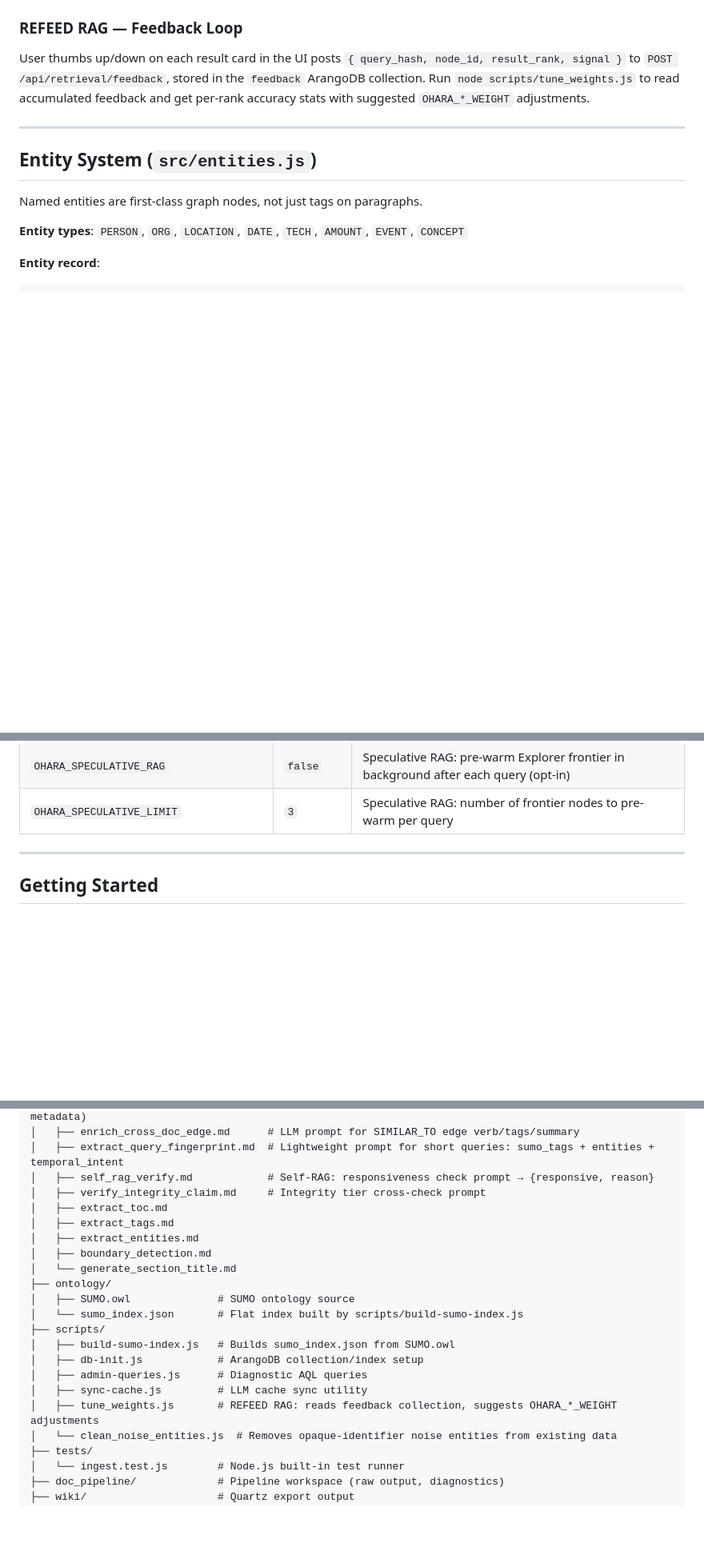
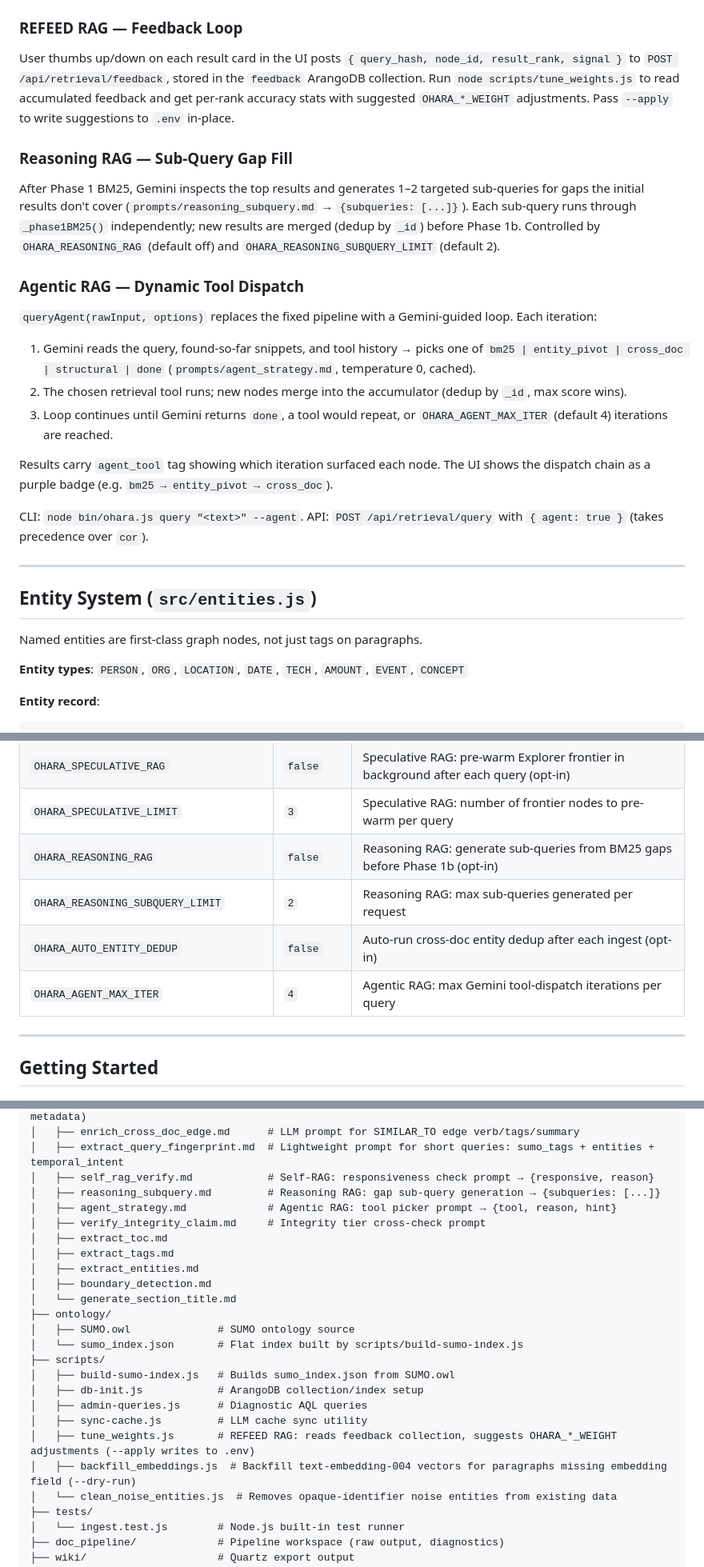
Before and after one commit to royalgarter/doc_ohara, a Markdown page: README.md, 3 parts joined by grey strips. Shown at 80% size. GitHub-like rendering; blank space fills up the shorter version.

Commit message:
docs: update README with Agentic RAG, Reasoning RAG, and all #3–#8 additions
- queryAgent() description + dispatch loop explanation
- agent_strategy.md + reasoning_subquery.md in repo structure
- 4 new env vars (OHARA_REASONING_RAG, OHARA_REASONING_SUBQUERY_LIMIT,
  OHARA_AUTO_ENTITY_DEDUP, OHARA_AGENT_MAX_ITER) in env table
- API table: agent:true param documented, reasoningRag noted
- backfill_embeddings.js added to scripts section
- tune_weights.js --apply flag noted

Co-Authored-By: Claude Sonnet 4.6 <noreply@anthropic.com>

```diff
--- a/README.md
+++ b/README.md
@@ -283,7 +284,21 @@ API: `POST /api/retrieval/query` with `{ cor: true }` routes to `queryCoR()`.
 After each `query()` response, background async pre-warm calls fire on the top Explorer frontier nodes (using their `edge_verb`/`edge_summary` as query seeds). Results are cached under `SPECULATIVE:<query_hash>:<node_id>`. Reduces cold-start latency for predictable follow-up queries. Controlled by `OHARA_SPECULATIVE_RAG` (default off) and `OHARA_SPECULATIVE_LIMIT` (default 3 frontier nodes).
 
 ### REFEED RAG — Feedback Loop
-User thumbs up/down on each result card in the UI posts `{ query_hash, node_id, result_rank, signal }` to `POST /api/retrieval/feedback`, stored in the `feedback` ArangoDB collection. Run `node scripts/tune_weights.js` to read accumulated feedback and get per-rank accuracy stats with suggested `OHARA_*_WEIGHT` adjustments.
+User thumbs up/down on each result card in the UI posts `{ query_hash, node_id, result_rank, signal }` to `POST /api/retrieval/feedback`, stored in the `feedback` ArangoDB collection. Run `node scripts/tune_weights.js` to read accumulated feedback and get per-rank accuracy stats with suggested `OHARA_*_WEIGHT` adjustments. Pass `--apply` to write suggestions to `.env` in-place.
+
+### Reasoning RAG — Sub-Query Gap Fill
+After Phase 1 BM25, Gemini inspects the top results and generates 1–2 targeted sub-queries for gaps the initial results don't cover (`prompts/reasoning_subquery.md` → `{subqueries: [...]}`). Each sub-query runs through `_phase1BM25()` independently; new results are merged (dedup by `_id`) before Phase 1b. Controlled by `OHARA_REASONING_RAG` (default off) and `OHARA_REASONING_SUBQUERY_LIMIT` (default 2).
+
+### Agentic RAG — Dynamic Tool Dispatch
+`queryAgent(rawInput, options)` replaces the fixed pipeline with a Gemini-guided loop. Each iteration:
+1. Gemini reads the query, found-so-far snippets, and tool history → picks one of `bm25 | entity_pivot | cross_doc | structural | done` (`prompts/agent_strategy.md`, temperature 0, cached).
+2. The chosen retrieval tool runs; new nodes merge into the accumulator (dedup by `_id`, max score wins).
+3. Loop continues until Gemini returns `done`, a tool would repeat, or `OHARA_AGENT_MAX_ITER` (default 4) iterations are reached.
+
+Results carry `agent_tool` tag showing which iteration surfaced each node. The UI shows the dispatch chain as a purple badge (e.g. `bm25 → entity_pivot → cross_doc`).
+
+CLI: `node bin/ohara.js query "<text>" --agent`.
+API: `POST /api/retrieval/query` with `{ agent: true }` (takes precedence over `cor`).
 
 ---
 
@@ -403,6 +418,10 @@ All tunables are set via environment variables. Copy `.env.example` to `.env`:
 | `OHARA_COR_SCORE_DELTA` | `0.05` | Chain-of-Retrieval: min score improvement between iterations to continue |
 | `OHARA_SPECULATIVE_RAG` | `false` | Speculative RAG: pre-warm Explorer frontier in background after each query (opt-in) |
 | `OHARA_SPECULATIVE_LIMIT` | `3` | Speculative RAG: number of frontier nodes to pre-warm per query |
+| `OHARA_REASONING_RAG` | `false` | Reasoning RAG: generate sub-queries from BM25 gaps before Phase 1b (opt-in) |
+| `OHARA_REASONING_SUBQUERY_LIMIT` | `2` | Reasoning RAG: max sub-queries generated per request |
+| `OHARA_AUTO_ENTITY_DEDUP` | `false` | Auto-run cross-doc entity dedup after each ingest (opt-in) |
+| `OHARA_AGENT_MAX_ITER` | `4` | Agentic RAG: max Gemini tool-dispatch iterations per query |
 
 ---
 
@@ -483,6 +502,8 @@ node src/ingest/entity_dedup.js
 │   ├── enrich_cross_doc_edge.md      # LLM prompt for SIMILAR_TO edge verb/tags/summary
 │   ├── extract_query_fingerprint.md  # Lightweight prompt for short queries: sumo_tags + entities + temporal_intent
 │   ├── self_rag_verify.md            # Self-RAG: responsiveness check prompt → {responsive, reason}
+│   ├── reasoning_subquery.md         # Reasoning RAG: gap sub-query generation → {subqueries: [...]}
+│   ├── agent_strategy.md             # Agentic RAG: tool picker prompt → {tool, reason, hint}
 │   ├── verify_integrity_claim.md     # Integrity tier cross-check prompt
 │   ├── extract_toc.md
 │   ├── extract_tags.md
@@ -497,7 +518,8 @@ node src/ingest/entity_dedup.js
 │   ├── db-init.js            # ArangoDB collection/index setup
 │   ├── admin-queries.js      # Diagnostic AQL queries
 │   ├── sync-cache.js         # LLM cache sync utility
-│   ├── tune_weights.js       # REFEED RAG: reads feedback collection, suggests OHARA_*_WEIGHT adjustments
+│   ├── tune_weights.js       # REFEED RAG: reads feedback collection, suggests OHARA_*_WEIGHT adjustments (--apply writes to .env)
+│   ├── backfill_embeddings.js  # Backfill text-embedding-004 vectors for paragraphs missing embedding field (--dry-run)
 │   └── clean_noise_entities.js  # Removes opaque-identifier noise entities from existing data
 ├── tests/
 │   └── ingest.test.js        # Node.js built-in test runner
```
Also changed, not shown: other parts of README.md (+2 -1 lines).
